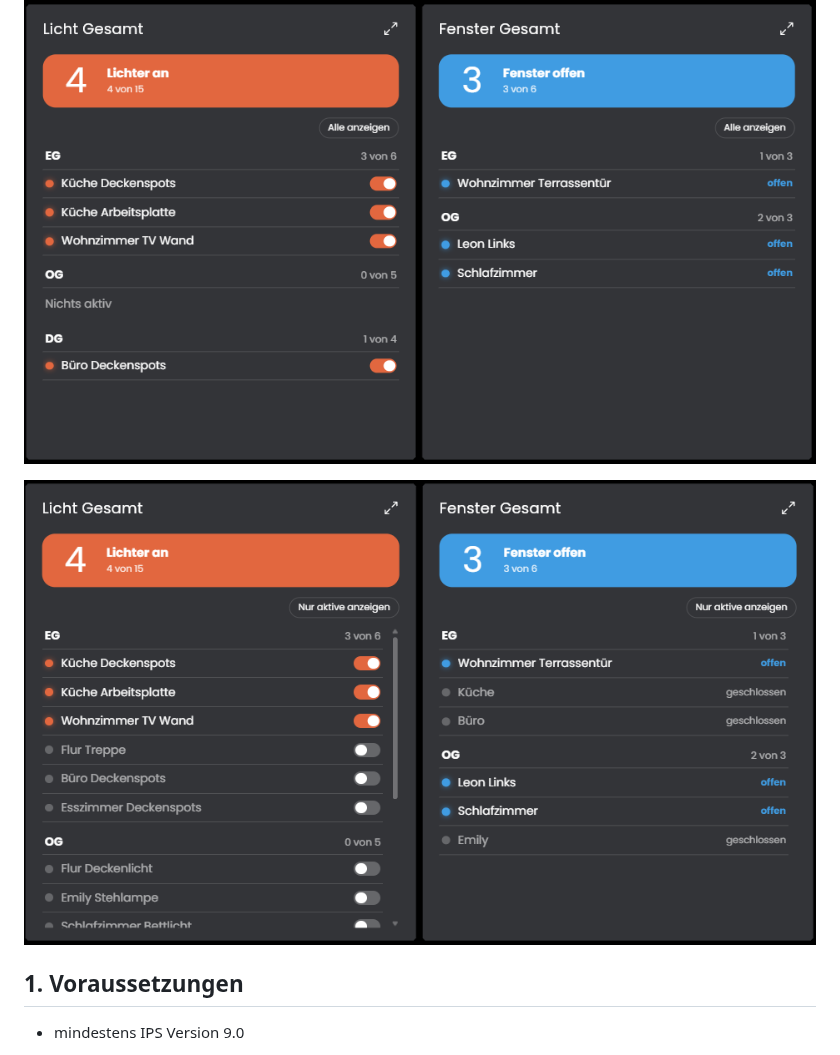
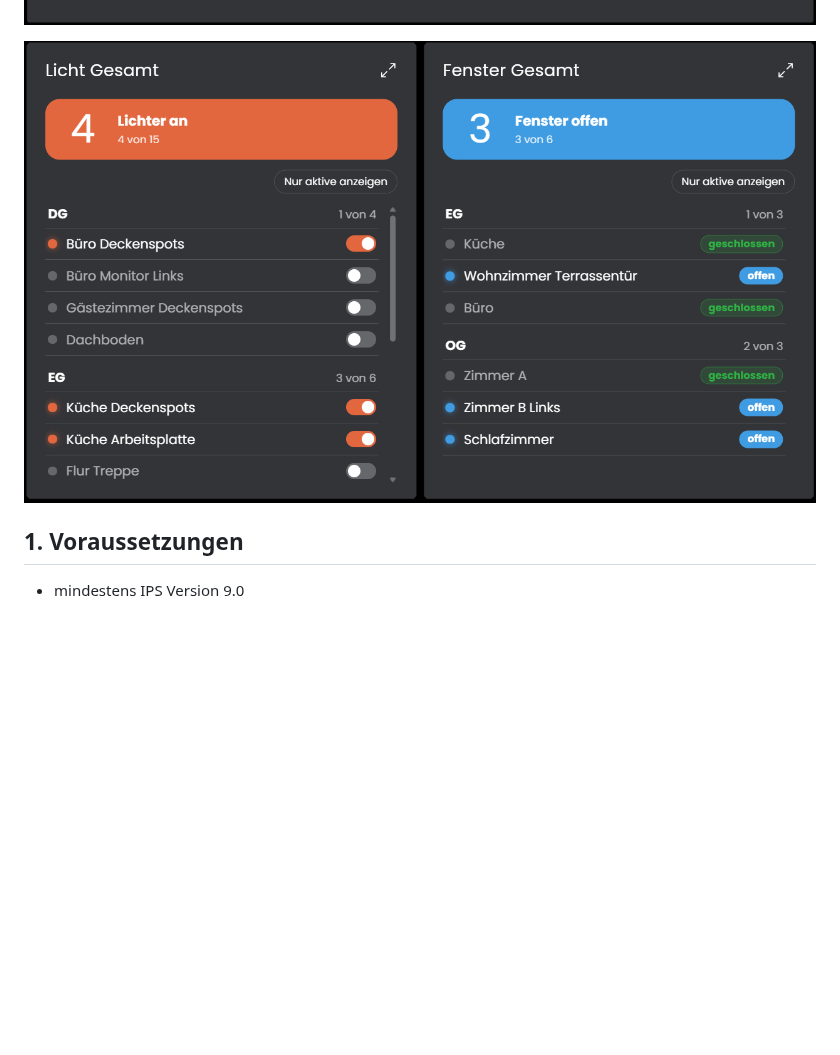
Before and after one commit to Schnittcher/Zustandszaehler, a Markdown page: README.md, the part around the change. Drawn GitHub-style; pictures changed too: docs/screenshots/kachel_gross.png, docs/screenshots/vollbild_alle_angezeigt.png (deleted), docs/screenshots/vollbild_fenster.png; blank space fills up the shorter version.

Commit message:
Screenshots aktualisiert
Neue Ansichten der Kacheln mit Badges, Schaltern und sortierter Liste, ein veraltetes Bild entfernt.

```diff
--- a/README.md
+++ b/README.md
@@ -27,9 +27,7 @@ Mit diesem Modul lässt sich zählen, wie viele Lichter an oder Fenster offen si
 
 ![Maximierte Kachel für Fenster](docs/screenshots/vollbild_fenster.png)
 
-![Licht und Fenster nebeneinander mit den aktiven Elementen je Gruppe](docs/screenshots/kachel_gross.png)
-
-![Kacheln mit „Alle anzeigen“: auch inaktive Elemente, die Liste scrollt mit schmalem Balken](docs/screenshots/vollbild_alle_angezeigt.png)
+![Licht und Fenster nebeneinander mit der Liste je Gruppe, Schaltern und Badges](docs/screenshots/kachel_gross.png)
 
 ## 1. Voraussetzungen
 
```
Also changed, not shown: docs/screenshots/vollbild_licht_schaltbar.png.
